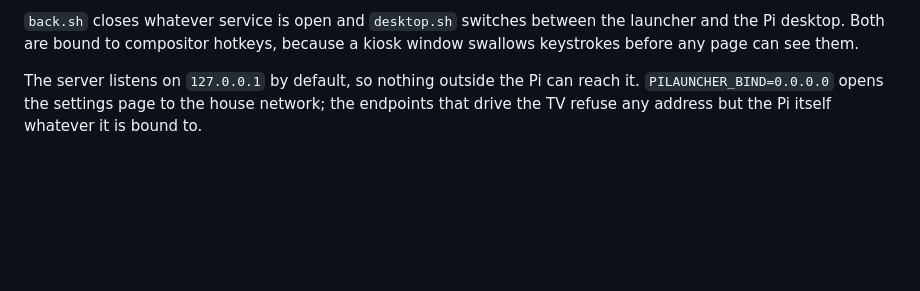
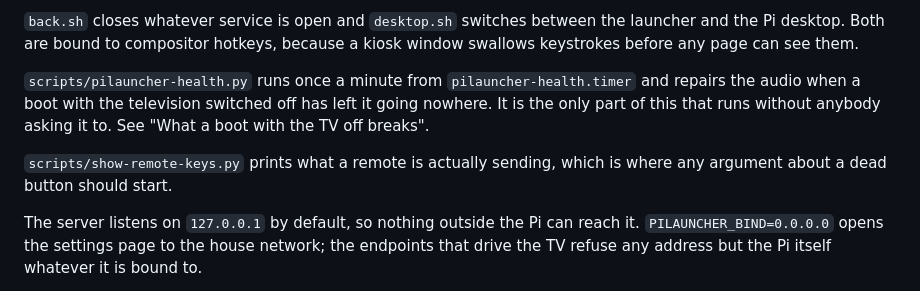
Before and after one commit to dirkstrange/pilauncher, a Markdown page: docs/TECHNICAL.md, the part around the change. Rendered like a GitHub page; blank space fills up the shorter version.

```diff
--- a/docs/TECHNICAL.md
+++ b/docs/TECHNICAL.md
@@ -29,6 +29,14 @@ is what a new install starts from, and the live one at
 `back.sh` closes whatever service is open and `desktop.sh` switches between
 the launcher and the Pi desktop. Both are bound to compositor hotkeys, because
 a kiosk window swallows keystrokes before any page can see them.
+
+`scripts/pilauncher-health.py` runs once a minute from
+`pilauncher-health.timer` and repairs the audio when a boot with the television
+switched off has left it going nowhere. It is the only part of this that runs
+without anybody asking it to. See "What a boot with the TV off breaks".
+
+`scripts/show-remote-keys.py` prints what a remote is actually sending, which
+is where any argument about a dead button should start.
 
 The server listens on `127.0.0.1` by default, so nothing outside the Pi can
 reach it. `PILAUNCHER_BIND=0.0.0.0` opens the settings page to the house
```
Also changed, not shown: README.md (+43 -4 lines).
